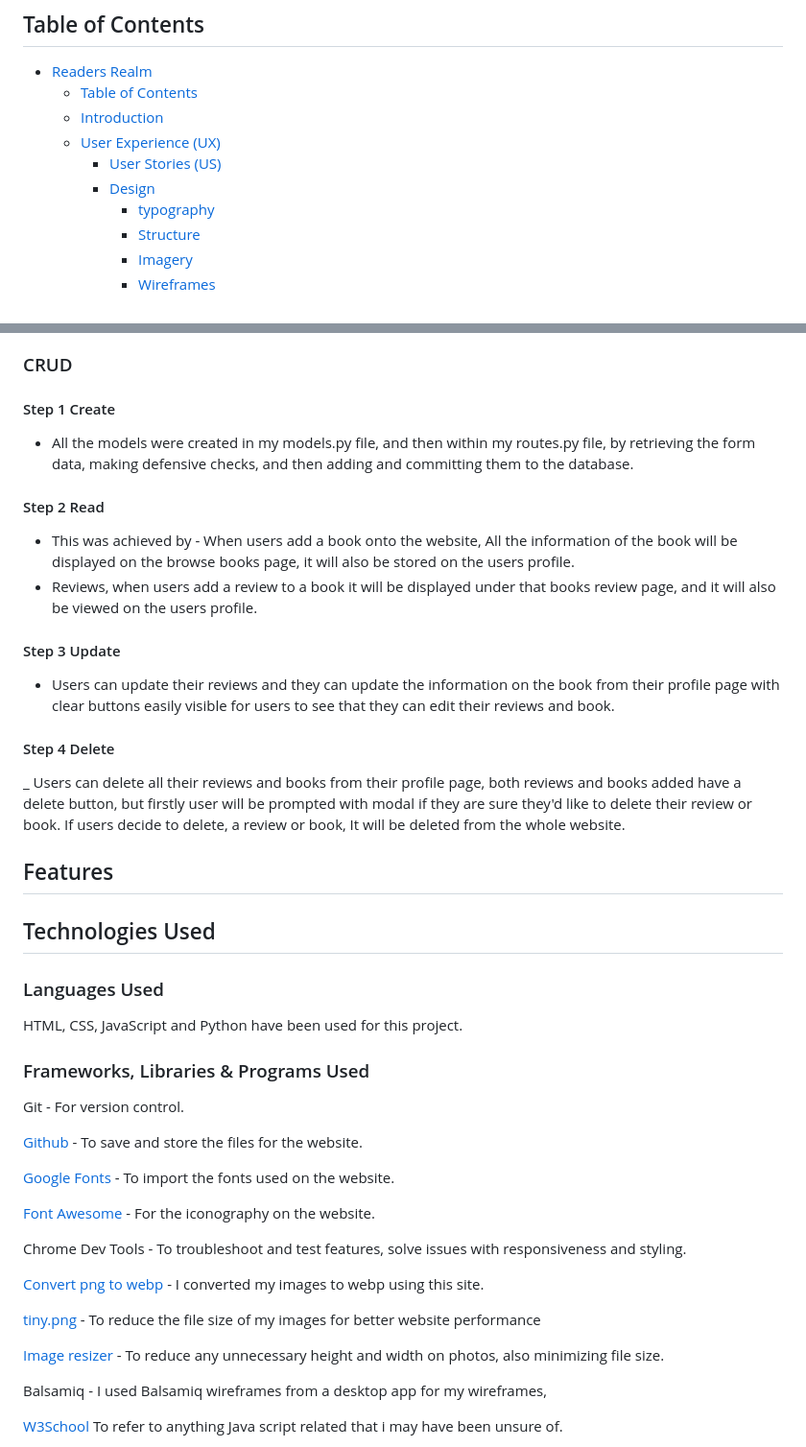
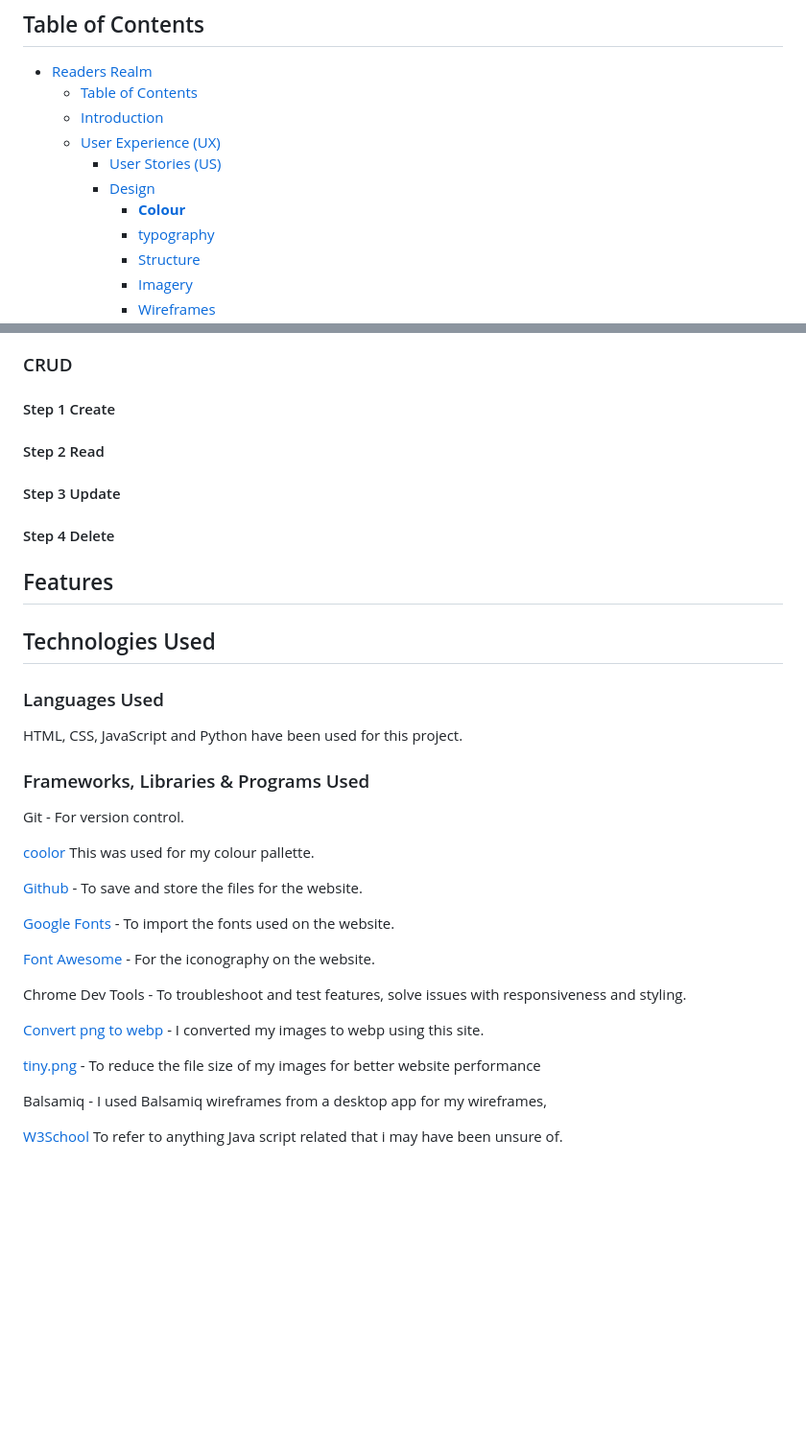
Before and after one commit to Craig-Hudson/cricket-gear-hub, a Markdown page: README.md, 2 parts joined by grey strips. Shown at 96% size. GitHub-like rendering; blank space fills up the shorter version.

Commit message:
ADD colour design to readme

```diff
--- a/README.md
+++ b/README.md
@@ -13,6 +13,7 @@
   - [User Experience (UX)](#user-experience-ux)
     - [User Stories (US)](#user-stories-us)
     - [Design](#design)
+      - [**Colour**](#colour)
       - [typography](#typography)
       - [Structure](#structure)
       - [Imagery](#imagery)
@@ -301,24 +305,14 @@ If a user want's to be able to add a book to display on the website they must be
 
 #### Step 1 Create
 
-- All the models were created in my models.py file, and then within my routes.py file, by retrieving the form data, making defensive checks, and then adding and committing them to the database.
 
 #### Step 2 Read
 
-- This was achieved by - When users add a book onto the website, All the information of the book will be displayed on the browse books page, it will also be stored on the users profile.
-- Reviews, when users add a review to a book it will be displayed under that books review page, and it will also be viewed on the users profile.
-
 #### Step 3 Update
-
-- Users can update their reviews and they can update the information on the book from their profile page with clear buttons easily visible for users to see that they can edit their reviews and book.
 
 #### Step 4 Delete
 
-_ Users can delete all their reviews and books from their profile page, both reviews and books added have a delete button, but firstly user will be prompted with modal if they are sure they'd like to delete their review or book. If users decide to delete, a review or book, It will be deleted from the whole website.
-
 ## Features
-
-
 
 ## Technologies Used
 
@@ -330,7 +324,7 @@ HTML, CSS, JavaScript and Python have been used for this project.
 
 Git - For version control.
 
-
+[coolor](https://coolors.co/1c2321-7d98a1-5e6572-a9b4c2-eef1ef) This was used for my colour pallette.
 
 [Github](https://github.com/Craig-Hudson) - To save and store the files for the website.
 
@@ -345,8 +339,6 @@ Git - For version control.
 [Convert png to webp](https://www.freeconvert.com/) - I converted my images to webp using this site.
 
 [tiny.png](https://tinypng.com/) - To reduce the file size of my images for better website performance
-
-[Image resizer](https://www.resizepixel.com/) - To reduce any unnecessary height and width on photos, also minimizing file size.
 
 Balsamiq - I used Balsamiq wireframes from a desktop app for my wireframes,
 
```
Also changed, not shown: other parts of README.md (+3 -0 lines).
